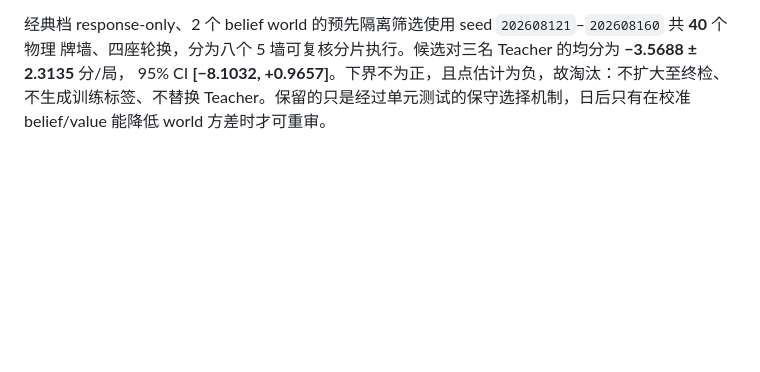
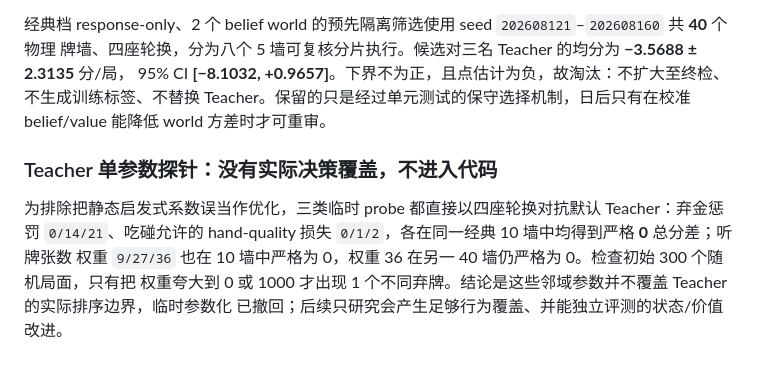
Before and after one commit to YaxinCui/Xiamen-majiang-ai, a Markdown page: knowledge_base/experiment_log.md, the part around the change. Rendered like a GitHub page; blank space fills up the shorter version.

Commit message:
research: record teacher parameter probes

```diff
--- a/knowledge_base/experiment_log.md
+++ b/knowledge_base/experiment_log.md
@@ -533,3 +533,11 @@ mode 后，1 belief world 在预注册 10 墙、经典换座筛选相对 Teacher
 牌墙、四座轮换，分为八个 5 墙可复核分片执行。候选对三名 Teacher 的均分为 **−3.5688 ± 2.3135** 分/局，
 95% CI **[−8.1032, +0.9657]**。下界不为正，且点估计为负，故淘汰：不扩大至终检、不生成训练标签、不替换
 Teacher。保留的只是经过单元测试的保守选择机制，日后只有在校准 belief/value 能降低 world 方差时才可重审。
+
+### Teacher 单参数探针：没有实际决策覆盖，不进入代码
+
+为排除把静态启发式系数误当作优化，三类临时 probe 都直接以四座轮换对抗默认 Teacher：弃金惩罚
+`0/14/21`、吃碰允许的 hand-quality 损失 `0/1/2`，各在同一经典 10 墙中均得到严格 **0** 总分差；听牌张数
+权重 `9/27/36` 也在 10 墙中严格为 0，权重 36 在另一 40 墙仍严格为 0。检查初始 300 个随机局面，只有把
+权重夸大到 0 或 1000 才出现 1 个不同弃牌。结论是这些邻域参数并不覆盖 Teacher 的实际排序边界，临时参数化
+已撤回；后续只研究会产生足够行为覆盖、并能独立评测的状态/价值改进。
```
